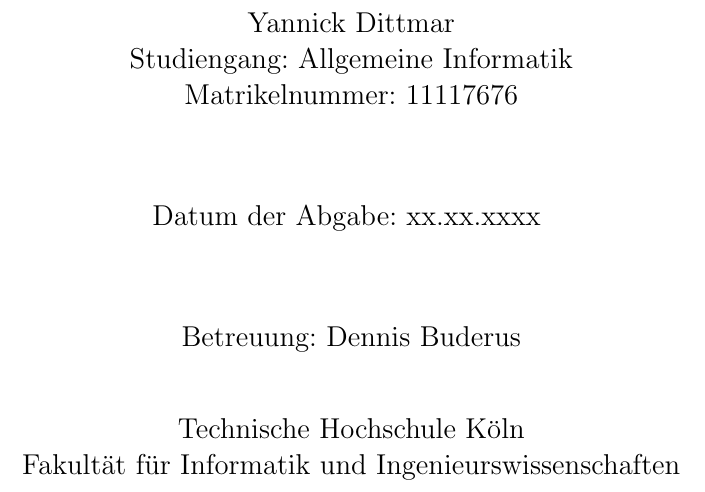
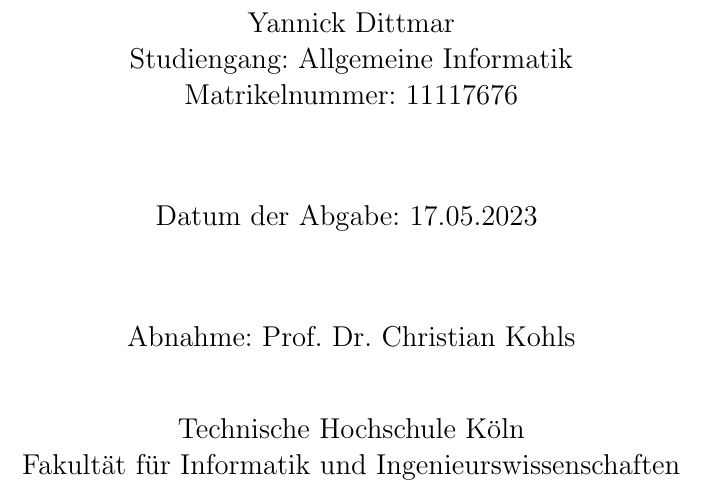
Before and after one commit to Thot38/HalfEdgeMeshThesis, a LaTeX document (Hauptdokument.tex): part of page 1 of 32, cut so that both start at the same text. Compiled offline with pdfLaTeX.

Commit message:
updated title

```diff
--- a/Hauptdokument.tex
+++ b/Hauptdokument.tex
@@ -63,10 +63,10 @@
 
 			\vspace*{1.5cm}
 
-			Datum der Abgabe: xx.xx.xxxx
+			Datum der Abgabe: 17.05.2023
 			\vspace*{1.5cm}
 
-			Betreuung: Dennis Buderus \\[1cm]
+			Abnahme: Prof. Dr. Christian Kohls \\[1cm]
 			Technische Hochschule K\"oln\\
 			Fakult\"at f\"ur Informatik und Ingenieurswissenschaften
 		\end{center}
```
Also changed, not shown: Hauptdokument.pdf, 2 other files.
